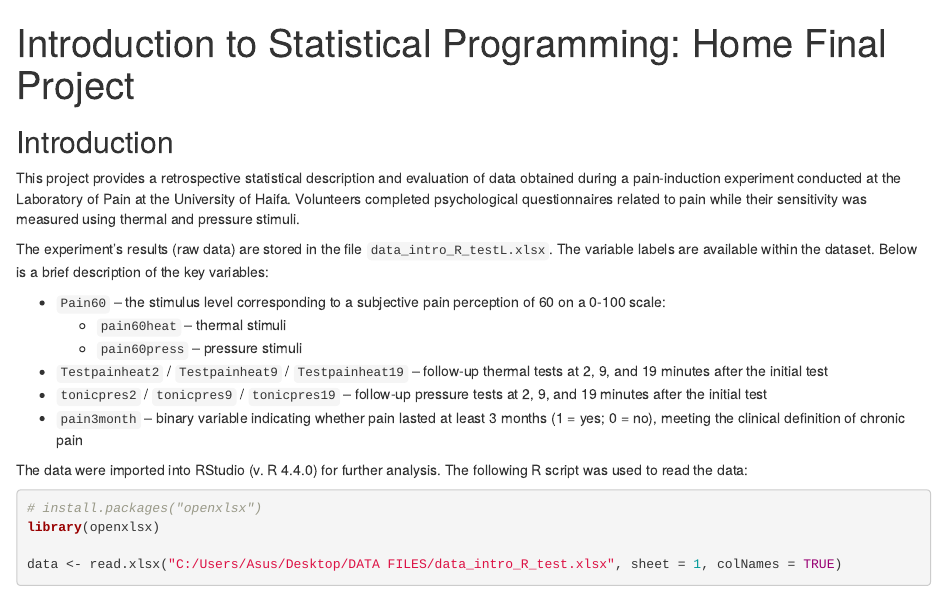
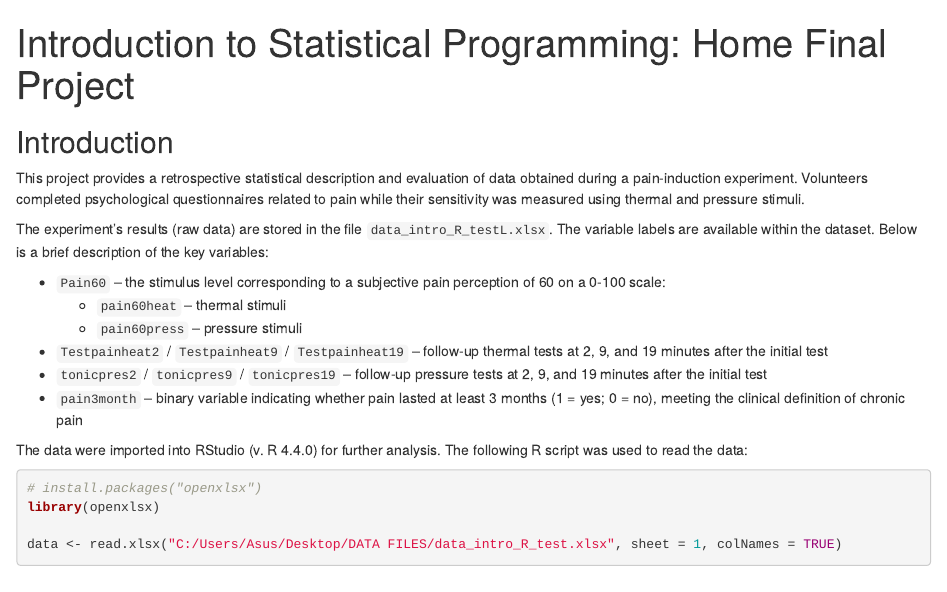
Before and after one commit to Dr-Nik-Olai/MyRepository, an R Markdown document (Pain Sensitivity/Introduction to Statistical Programming_Home Final Project.Rmd): the page in a window 1100 px wide, from its top. Rendered offline with R 4.5, knitr and Pandoc, with nearby package versions; some code elsewhere in the file could not run offline.

Commit message:
Update Introduction to Statistical Programming_Home Final Project.Rmd

```diff
--- a/Pain Sensitivity/Introduction to Statistical Programming_Home Final Project.Rmd
+++ b/Pain Sensitivity/Introduction to Statistical Programming_Home Final Project.Rmd
@@ -7,7 +7,7 @@ output: html_notebook
 
 ## Introduction
 
-This project provides a retrospective statistical description and evaluation of data obtained during a pain-induction experiment conducted at the Laboratory of Pain at the University of Haifa. Volunteers completed psychological questionnaires related to pain while their sensitivity was measured using thermal and pressure stimuli.
+This project provides a retrospective statistical description and evaluation of data obtained during a pain-induction experiment. Volunteers completed psychological questionnaires related to pain while their sensitivity was measured using thermal and pressure stimuli.
 
 The experiment's results (raw data) are stored in the file `data_intro_R_testL.xlsx`. The variable labels are available within the dataset. Below is a brief description of the key variables:
 
```
